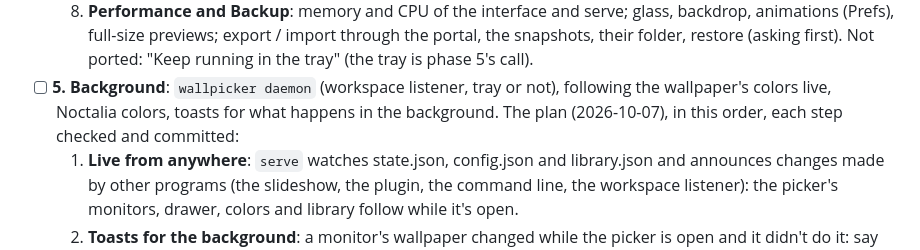
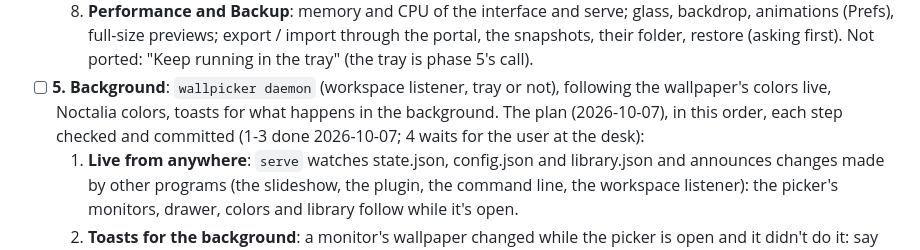
Before and after one commit to notreallyuri/wallpicker, a Markdown page: TODO.md, the part around the change. Drawn GitHub-style.

Commit message:
TODO: phase 5, steps 1-3 done

```diff
--- a/TODO.md
+++ b/TODO.md
@@ -175,7 +175,8 @@ and feels like the app (real transitions and easing, glass, shadows); the scroll
   Not ported: "Keep running in the tray" (the tray is phase 5's call).
 - [ ] **5. Background**: `wallpicker daemon` (workspace listener, tray or not), following the
   wallpaper's colors live, Noctalia colors, toasts for what happens in the background.
-  The plan (2026-10-07), in this order, each step checked and committed:
+  The plan (2026-10-07), in this order, each step checked and committed (1-3 done
+  2026-10-07; 4 waits for the user at the desk):
   1. **Live from anywhere**: `serve` watches state.json, config.json and library.json and
      announces changes made by other programs (the slideshow, the plugin, the command line,
      the workspace listener): the picker's monitors, drawer, colors and library follow while
```
